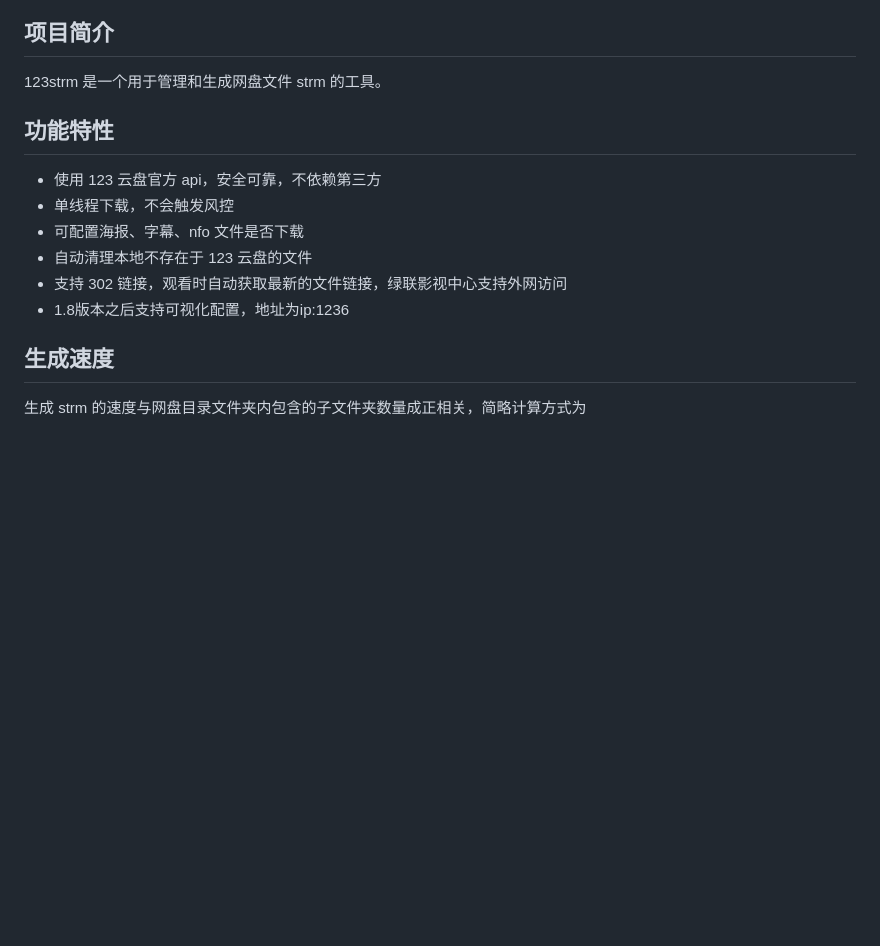
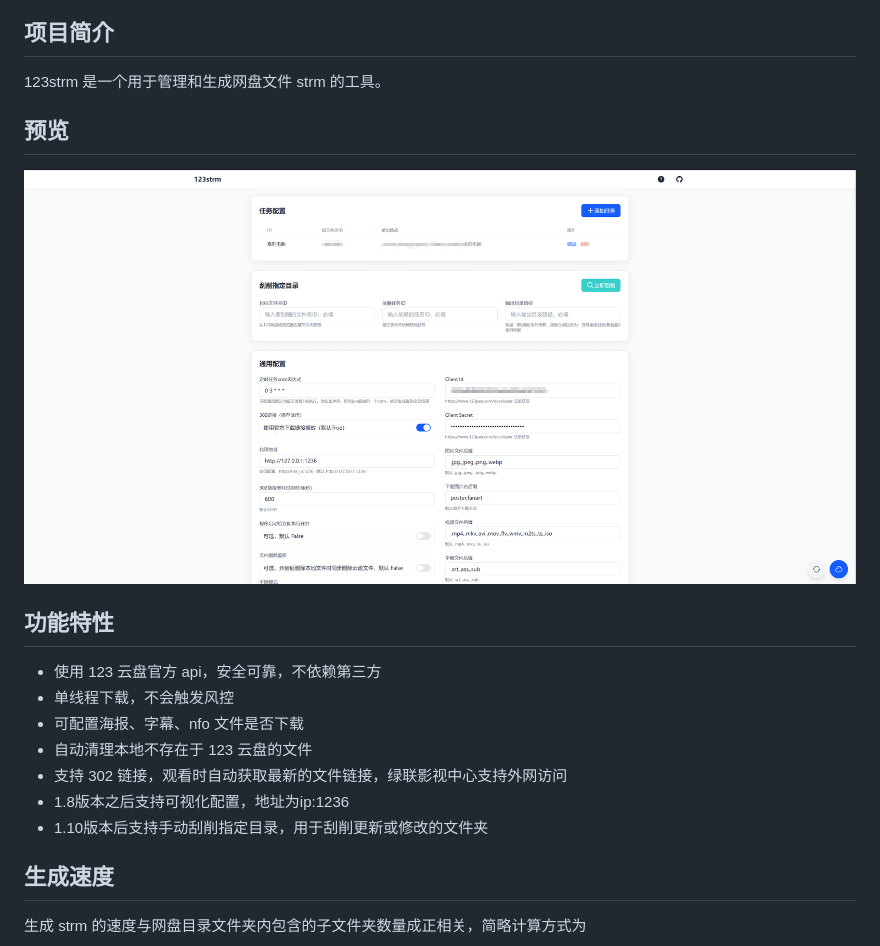
Before and after one commit to knifezred/123strm, a Markdown page: readme.md, the part around the change. Rendered like a GitHub page; pictures changed too: webui-preview.png (added); blank space fills up the shorter version.

Commit message:
docs: 更新readme添加预览图片和功能说明
添加webui预览图片并补充1.10版本新增的手动刮削功能说明

```diff
--- a/readme.md
+++ b/readme.md
@@ -3,6 +3,10 @@
 ## 项目简介
 
 123strm 是一个用于管理和生成网盘文件 strm 的工具。
+
+## 预览
+
+![预览](./webui-preview.png)
 
 ## 功能特性
 
@@ -12,6 +16,7 @@
 - 自动清理本地不存在于 123 云盘的文件
 - 支持 302 链接，观看时自动获取最新的文件链接，绿联影视中心支持外网访问
 - 1.8版本之后支持可视化配置，地址为ip:1236
+- 1.10版本后支持手动刮削指定目录，用于刮削更新或修改的文件夹
 
 ## 生成速度
 
```
